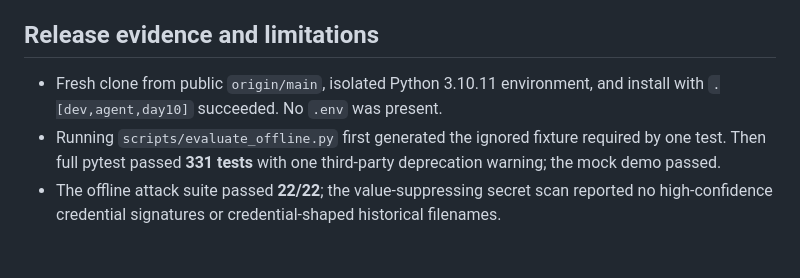
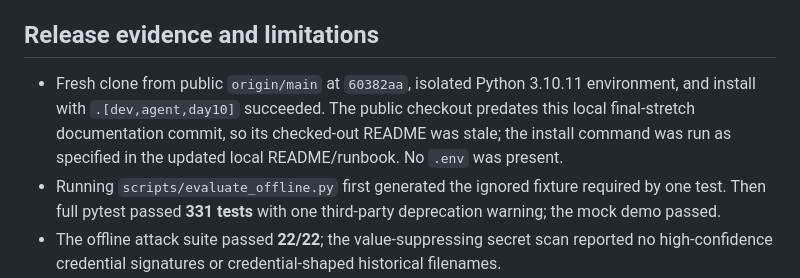
Before and after one commit to prasanna14200/AgentObservability, a Markdown page: docs/ROADMAP_RECONCILIATION.md, the part around one of its changes. GitHub-like rendering; blank space fills up the shorter version.

```diff
--- a/docs/ROADMAP_RECONCILIATION.md
+++ b/docs/ROADMAP_RECONCILIATION.md
@@ -121,8 +137,11 @@ complete.
 
 ## Release evidence and limitations
 
-- Fresh clone from public `origin/main`, isolated Python 3.10.11 environment,
-  and install with `.[dev,agent,day10]` succeeded. No `.env` was present.
+- Fresh clone from public `origin/main` at `60382aa`, isolated Python 3.10.11
+  environment, and install with `.[dev,agent,day10]` succeeded. The public
+  checkout predates this local final-stretch documentation commit, so its
+  checked-out README was stale; the install command was run as specified in
+  the updated local README/runbook. No `.env` was present.
 - Running `scripts/evaluate_offline.py` first generated the ignored fixture
   required by one test. Then full pytest passed **331 tests** with one
   third-party deprecation warning; the mock demo passed.
```
Also changed, not shown: other parts of docs/ROADMAP_RECONCILIATION.md (+22 -6 lines), docs/DEMO_RUNBOOK.md (+8 -5 lines).
